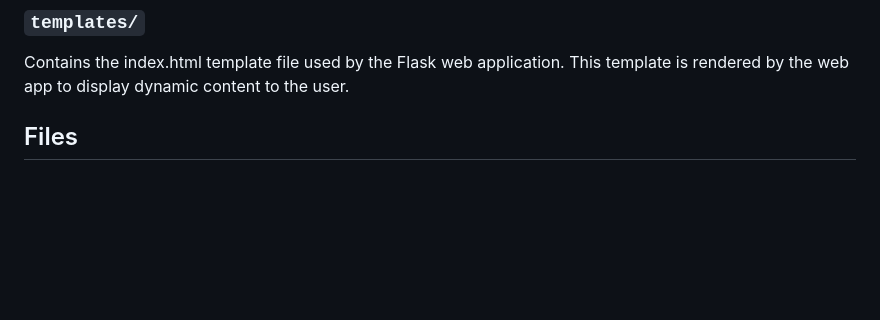
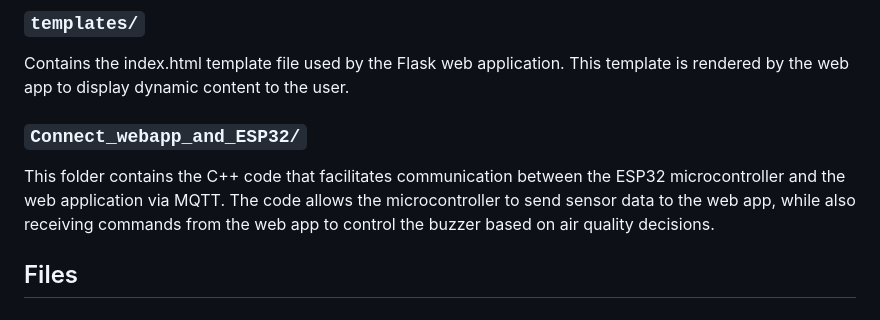
Before and after one commit to bouchramohamedlemine/IoT_Project, a Markdown page: README.md, the part around the change. Rendered like a GitHub page; blank space fills up the shorter version.

```diff
--- a/README.md
+++ b/README.md
@@ -18,6 +18,9 @@ This folder contains the files related to the initial data collection phase of t
 
 ### `templates/`
 Contains the index.html template file used by the Flask web application. This template is rendered by the web app to display dynamic content to the user.
+
+### `Connect_webapp_and_ESP32/`
+This folder contains the C++ code that facilitates communication between the ESP32 microcontroller and the web application via MQTT. The code allows the microcontroller to send sensor data to the web app, while also receiving commands from the web app to control the buzzer based on air quality decisions.
 
 ## Files
 
```
